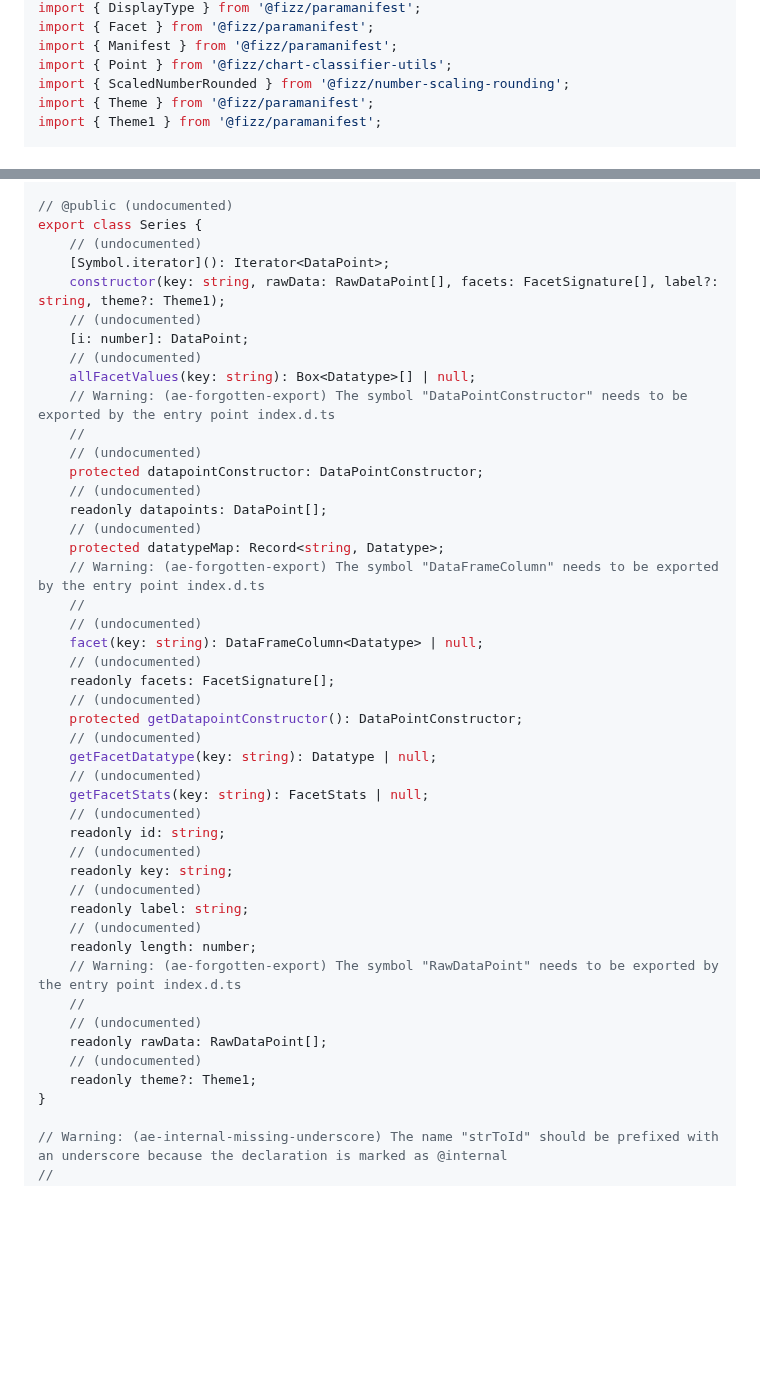
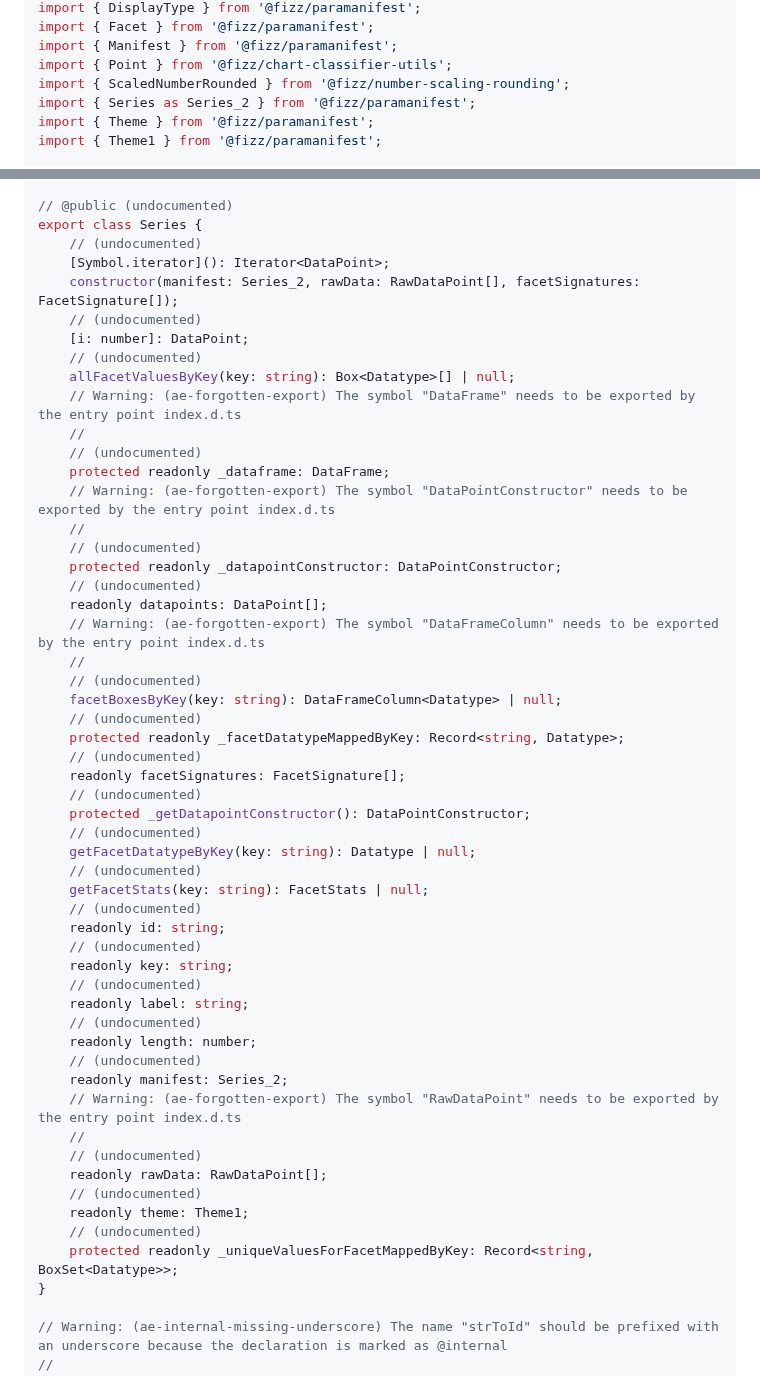
Before and after one commit to fizzstudio/ParaModel, a Markdown page: etc/paramodel.api.md, 2 parts joined by grey strips. Drawn GitHub-style; blank space fills up the shorter version.

Commit message:
Built module

```diff
--- a/etc/paramodel.api.md
+++ b/etc/paramodel.api.md
@@ -13,6 +13,7 @@ import { Facet } from '@fizz/paramanifest';
 import { Manifest } from '@fizz/paramanifest';
 import { Point } from '@fizz/chart-classifier-utils';
 import { ScaledNumberRounded } from '@fizz/number-scaling-rounding';
+import { Series as Series_2 } from '@fizz/paramanifest';
 import { Theme } from '@fizz/paramanifest';
 import { Theme1 } from '@fizz/paramanifest';
 
@@ -217,29 +218,33 @@ export function parseCalendar(input: string): CalendarPeriod | null;
 export class Series {
     // (undocumented)
     [Symbol.iterator](): Iterator<DataPoint>;
-    constructor(key: string, rawData: RawDataPoint[], facets: FacetSignature[], label?: string, theme?: Theme1);
+    constructor(manifest: Series_2, rawData: RawDataPoint[], facetSignatures: FacetSignature[]);
     // (undocumented)
     [i: number]: DataPoint;
     // (undocumented)
-    allFacetValues(key: string): Box<Datatype>[] | null;
+    allFacetValuesByKey(key: string): Box<Datatype>[] | null;
+    // Warning: (ae-forgotten-export) The symbol "DataFrame" needs to be exported by the entry point index.d.ts
+    //
+    // (undocumented)
+    protected readonly _dataframe: DataFrame;
     // Warning: (ae-forgotten-export) The symbol "DataPointConstructor" needs to be exported by the entry point index.d.ts
     //
     // (undocumented)
-    protected datapointConstructor: DataPointConstructor;
+    protected readonly _datapointConstructor: DataPointConstructor;
     // (undocumented)
     readonly datapoints: DataPoint[];
-    // (undocumented)
-    protected datatypeMap: Record<string, Datatype>;
     // Warning: (ae-forgotten-export) The symbol "DataFrameColumn" needs to be exported by the entry point index.d.ts
     //
     // (undocumented)
-    facet(key: string): DataFrameColumn<Datatype> | null;
+    facetBoxesByKey(key: string): DataFrameColumn<Datatype> | null;
     // (undocumented)
-    readonly facets: FacetSignature[];
+    protected readonly _facetDatatypeMappedByKey: Record<string, Datatype>;
     // (undocumented)
-    protected getDatapointConstructor(): DataPointConstructor;
+    readonly facetSignatures: FacetSignature[];
     // (undocumented)
-    getFacetDatatype(key: string): Datatype | null;
+    protected _getDatapointConstructor(): DataPointConstructor;
+    // (undocumented)
+    getFacetDatatypeByKey(key: string): Datatype | null;
     // (undocumented)
     getFacetStats(key: string): FacetStats | null;
     // (undocumented)
@@ -250,12 +255,16 @@ export class Series {
     readonly label: string;
     // (undocumented)
     readonly length: number;
+    // (undocumented)
+    readonly manifest: Series_2;
     // Warning: (ae-forgotten-export) The symbol "RawDataPoint" needs to be exported by the entry point index.d.ts
     //
     // (undocumented)
     readonly rawData: RawDataPoint[];
     // (undocumented)
-    readonly theme?: Theme1;
+    readonly theme: Theme1;
+    // (undocumented)
+    protected readonly _uniqueValuesForFacetMappedByKey: Record<string, BoxSet<Datatype>>;
 }
 
 // Warning: (ae-internal-missing-underscore) The name "strToId" should be prefixed with an underscore because the declaration is marked as @internal
```
